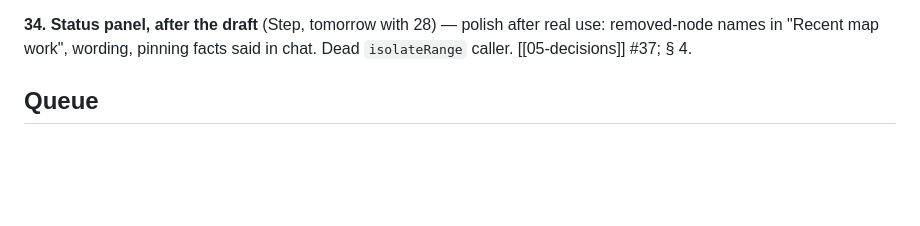
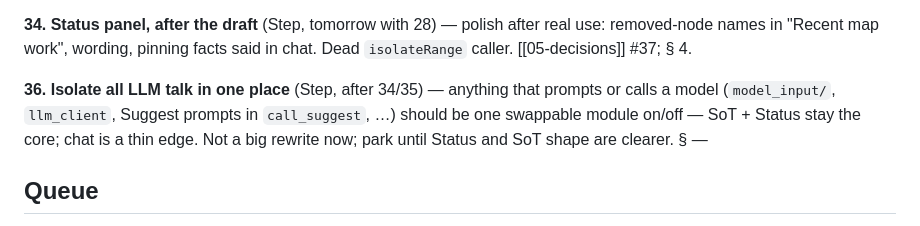
Before and after one commit to olajmn/PROJECT1, a Markdown page: TODO.md, the part around the change. Drawn GitHub-style; blank space fills up the shorter version.

Commit message:
Note Active 36: isolate LLM talk after Status and SoT settle.
Co-authored-by: Cursor <cursoragent@cursor.com>

```diff
--- a/TODO.md
+++ b/TODO.md
@@ -43,6 +43,12 @@ current; Logs/Status read events. Parked after the per-project split
 polish after real use: removed-node names in "Recent map work",
 wording, pinning facts said in chat. Dead `isolateRange` caller.
 [[05-decisions]] #37; § 4.
+
+**36. Isolate all LLM talk in one place** (Step, after 34/35) —
+anything that prompts or calls a model (`model_input/`, `llm_client`,
+Suggest prompts in `call_suggest`, …) should be one swappable module
+on/off — SoT + Status stay the core; chat is a thin edge. Not a big
+rewrite now; park until Status and SoT shape are clearer. § —
 
 ## Queue
 
```
